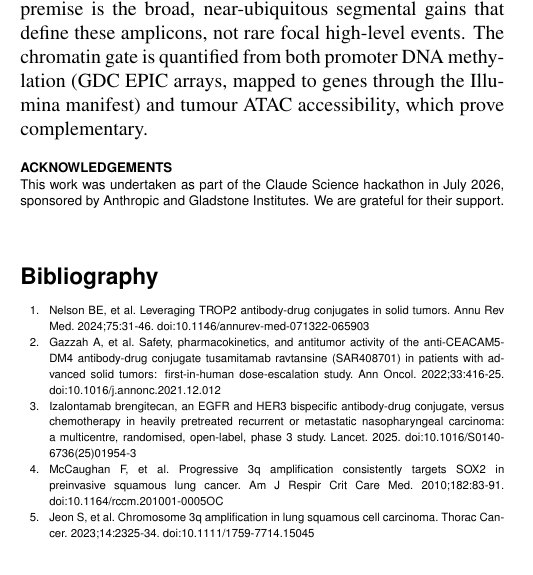
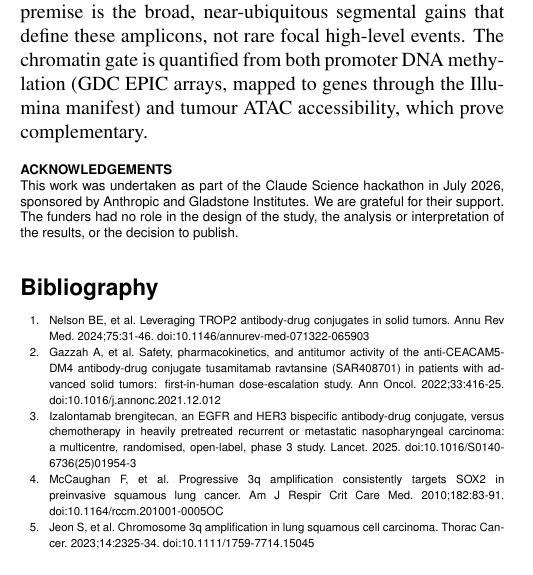
Before and after one commit to ucl-respiratory/amplicon-targeting, a LaTeX document (biorxiv/manuscript.tex): part of one column of page 9 of 15, cut so that both start at the same text. Compiled offline with pdfLaTeX.

Commit message:
Revise README and manuscript for clarity and detail: - Update README to reflect new manuscript title and provide a comprehensive overview of the pipeline's functionality. - Enhance the acknowledgements section in the manuscript to clarify the role of funders in the study design and analysis. - Update the integrated pipeline description to ensure accurate representation of the data processing and output generation.

```diff
--- a/biorxiv/manuscript.tex
+++ b/biorxiv/manuscript.tex
@@ -193,7 +193,7 @@ Several bounds are explicit. The transmissibility prior explains about a third o
 
 
 \begin{acknowledgements}
-This work was undertaken as part of the Claude Science hackathon in July 2026, sponsored by Anthropic and Gladstone Institutes. We are grateful for their support.
+This work was undertaken as part of the Claude Science hackathon in July 2026, sponsored by Anthropic and Gladstone Institutes. We are grateful for their support. The funders had no role in the design of the study, the analysis or interpretation of the results, or the decision to publish.
 \end{acknowledgements}
 
 \section*{Bibliography}
```
Also changed, not shown: README.md, biorxiv/manuscript.pdf.
